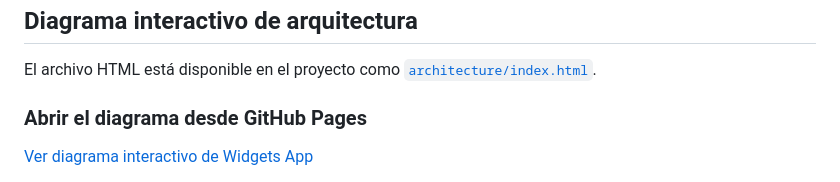
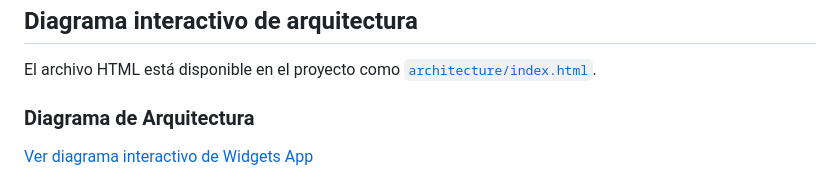
Before and after one commit to Brisgregorio/Practicas_DMI_230362_BNGG, a Markdown page: Practica_05/widgets_app/README.md, the part around the change. Drawn GitHub-style.

Commit message:
Readme
Se modificó el readme de la practica5

```diff
--- a/Practica_05/widgets_app/README.md
+++ b/Practica_05/widgets_app/README.md
@@ -114,7 +114,7 @@ La aplicación está organizada por responsabilidades:
 
 El archivo HTML está disponible en el proyecto como [`architecture/index.html`](./architecture/index.html).
 
-### Abrir el diagrama desde GitHub Pages
+### Diagrama de Arquitectura
 
 [Ver diagrama interactivo de Widgets App](https://brisgregorio.github.io/Practicas_DMI_230362_BNGG/Practica_05/widgets_app/architecture/index.html)
 
```
